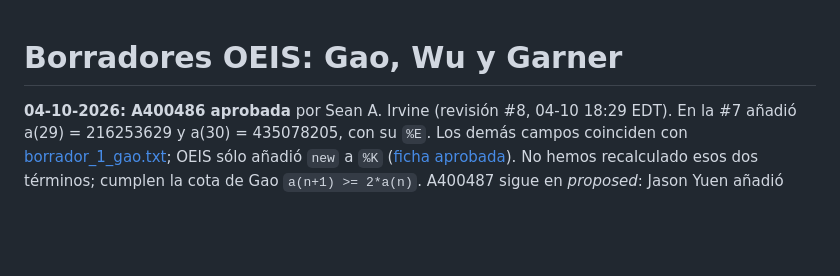
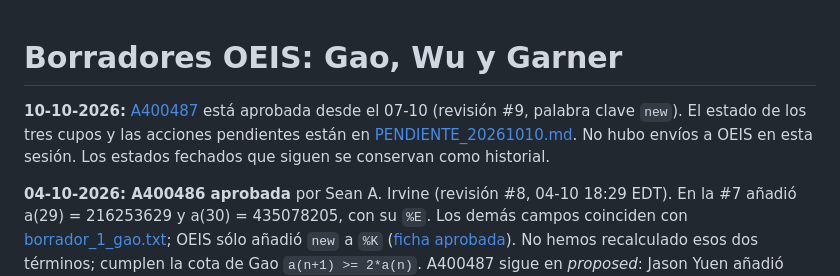
Before and after one commit to theswordofthemorning/conjeturadecollazpython, a Markdown page: papers/oeis/LEEME.md, the part around the change. Drawn GitHub-style; blank space fills up the shorter version.

Commit message:
Deja pendientes tres actuaciones OEIS y actualiza el estado

```diff
--- a/papers/oeis/LEEME.md
+++ b/papers/oeis/LEEME.md
@@ -1,4 +1,10 @@
 # Borradores OEIS: Gao, Wu y Garner
+
+**10-10-2026:** [A400487](https://oeis.org/A400487) está aprobada desde el
+07-10 (revisión #9, palabra clave `new`). El estado de los tres cupos y las
+acciones pendientes están en [PENDIENTE_20261010.md](PENDIENTE_20261010.md).
+No hubo envíos a OEIS en esta sesión. Los estados fechados que siguen se
+conservan como historial.
 
 **04-10-2026: A400486 aprobada** por Sean A. Irvine (revisión #8, 04-10
 18:29 EDT). En la #7 añadió a(29) = 216253629 y a(30) = 435078205, con su
```
Also changed, not shown: ESTADO_INVESTIGACION.md (+4 -5 lines), papers/oeis/PENDIENTE_20261010.md (added, +68 -0 lines).
